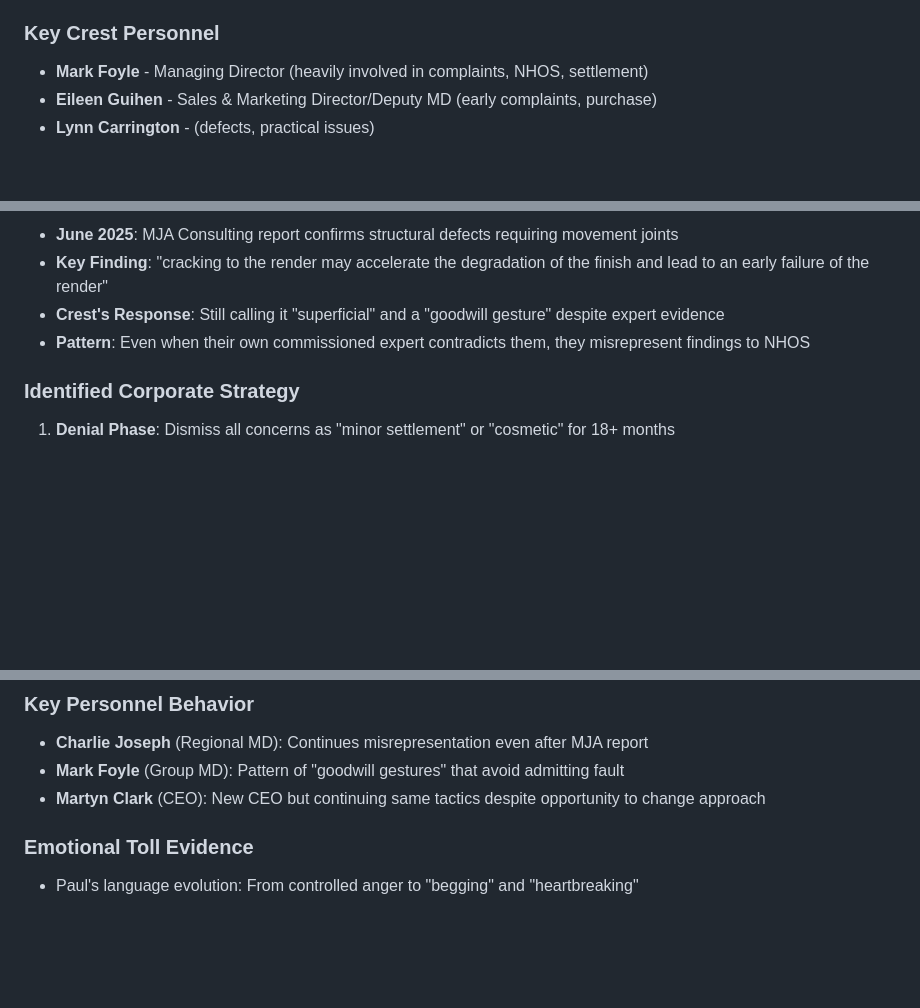
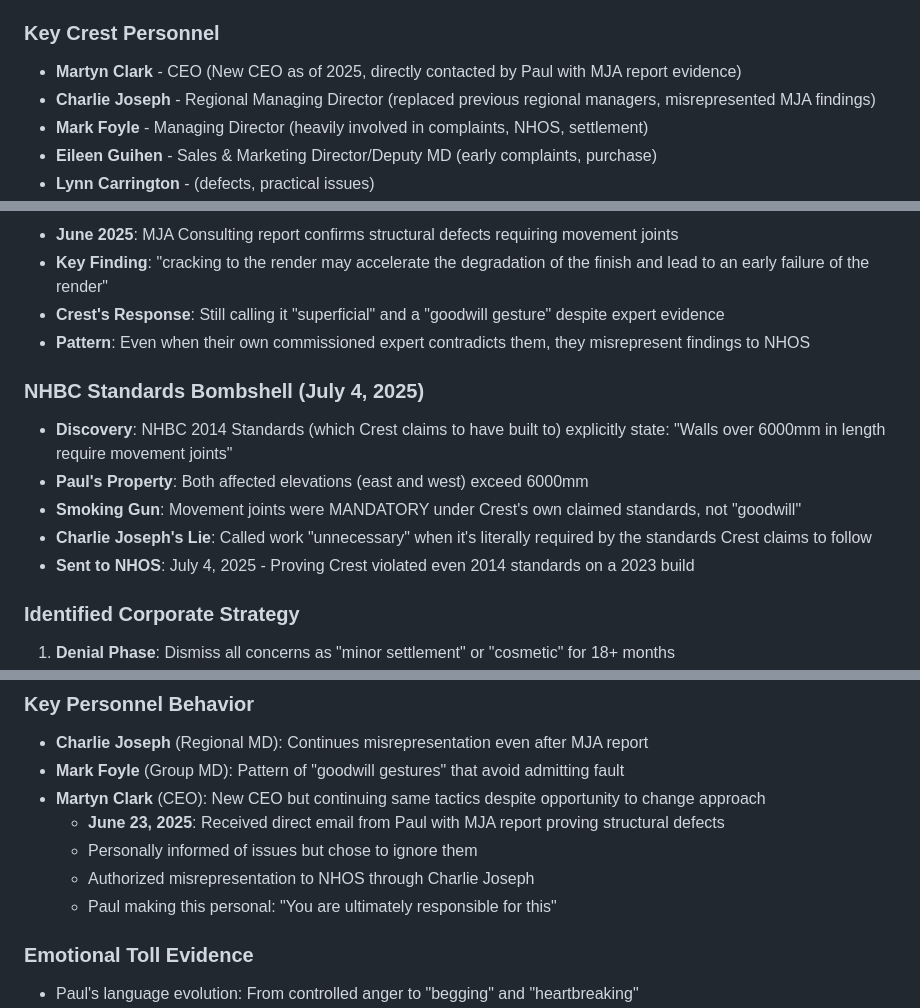
Before and after one commit to paulroberttaylor/crest, a Markdown page: CLAUDE.md, 3 parts joined by grey strips. Drawn GitHub-style; blank space fills up the shorter version.

```diff
--- a/CLAUDE.md
+++ b/CLAUDE.md
@@ -157,6 +157,8 @@ Create the most detailed complaint possible to NHOS documenting:
 7. **Defects**: 35 emails (12 threads)
 
 ### Key Crest Personnel
+- **Martyn Clark** - CEO (New CEO as of 2025, directly contacted by Paul with MJA report evidence)
+- **Charlie Joseph** - Regional Managing Director (replaced previous regional managers, misrepresented MJA findings)
 - **Mark Foyle** - Managing Director (heavily involved in complaints, NHOS, settlement)
 - **Eileen Guihen** - Sales & Marketing Director/Deputy MD (early complaints, purchase)
 - **Lynn Carrington** - (defects, practical issues)
@@ -219,6 +221,13 @@ Create the most detailed complaint possible to NHOS documenting:
 - **Crest's Response**: Still calling it "superficial" and a "goodwill gesture" despite expert evidence
 - **Pattern**: Even when their own commissioned expert contradicts them, they misrepresent findings to NHOS
 
+### NHBC Standards Bombshell (July 4, 2025)
+- **Discovery**: NHBC 2014 Standards (which Crest claims to have built to) explicitly state: "Walls over 6000mm in length require movement joints"
+- **Paul's Property**: Both affected elevations (east and west) exceed 6000mm
+- **Smoking Gun**: Movement joints were MANDATORY under Crest's own claimed standards, not "goodwill"
+- **Charlie Joseph's Lie**: Called work "unnecessary" when it's literally required by the standards Crest claims to follow
+- **Sent to NHOS**: July 4, 2025 - Proving Crest violated even 2014 standards on a 2023 build
+
 ### Identified Corporate Strategy
 1. **Denial Phase**: Dismiss all concerns as "minor settlement" or "cosmetic" for 18+ months
 2. **Forced Action**: Only act when complaint reaches NHOS or legal threat
@@ -230,6 +239,10 @@ Create the most detailed complaint possible to NHOS documenting:
 - **Charlie Joseph** (Regional MD): Continues misrepresentation even after MJA report
 - **Mark Foyle** (Group MD): Pattern of "goodwill gestures" that avoid admitting fault
 - **Martyn Clark** (CEO): New CEO but continuing same tactics despite opportunity to change approach
+  - **June 23, 2025**: Received direct email from Paul with MJA report proving structural defects
+  - Personally informed of issues but chose to ignore them
+  - Authorized misrepresentation to NHOS through Charlie Joseph
+  - Paul making this personal: "You are ultimately responsible for this"
 
 ### Emotional Toll Evidence
 - Paul's language evolution: From controlled anger to "begging" and "heartbreaking"
```
Also changed, not shown: other parts of CLAUDE.md (+58 -0 lines).
